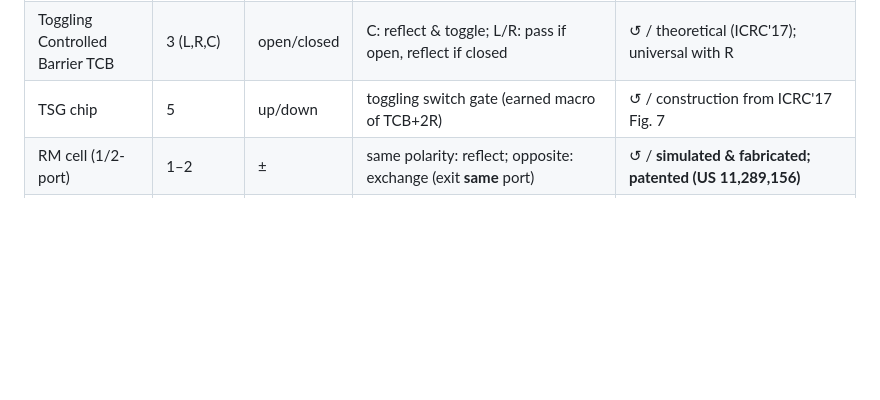
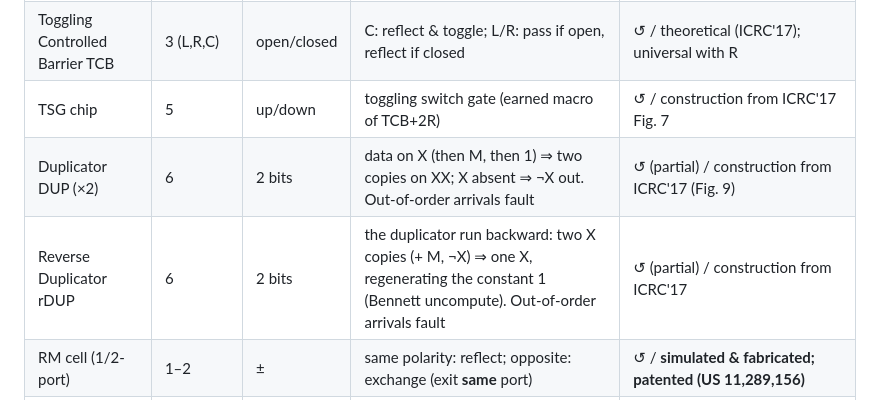
Before and after one commit to mikepfrank/fluxonaut, a Markdown page: GAME-DESIGN.md, the part around the change. GitHub-like rendering; blank space fills up the shorter version.

Commit message:
GAME-DESIGN.md: add the DUP/rDUP duplicator chips to the element roster
Round out §3 with the two ICRC'17 construction chips: the Duplicator (DUP, ×2)
and its Bennett-uncompute inverse (rDUP) — 6-port, 2-state-bit reversible partial
chips that fault on out-of-order arrivals.

Co-Authored-By: Claude Opus 4.8 <noreply@anthropic.com>

```diff
--- a/GAME-DESIGN.md
+++ b/GAME-DESIGN.md
@@ -67,6 +67,8 @@ real-world implementation status shown in the Notebook.
 | Flipping Diode FD | 2 | dir | passes in forward dir (flips dir); reflects in reverse | ↺ / theoretical (ICRC'17) |
 | Toggling Controlled Barrier TCB | 3 (L,R,C) | open/closed | C: reflect & toggle; L/R: pass if open, reflect if closed | ↺ / theoretical (ICRC'17); universal with R |
 | TSG chip | 5 | up/down | toggling switch gate (earned macro of TCB+2R) | ↺ / construction from ICRC'17 Fig. 7 |
+| Duplicator DUP (×2) | 6 | 2 bits | data on X (then M, then 1) ⇒ two copies on XX; X absent ⇒ ¬X out. Out-of-order arrivals fault | ↺ (partial) / construction from ICRC'17 (Fig. 9) |
+| Reverse Duplicator rDUP | 6 | 2 bits | the duplicator run backward: two X copies (+ M, ¬X) ⇒ one X, regenerating the constant 1 (Bennett uncompute). Out-of-order arrivals fault | ↺ (partial) / construction from ICRC'17 |
 | RM cell (1/2-port) | 1–2 | ± | same polarity: reflect; opposite: exchange (exit **same** port) | ↺ / **simulated & fabricated; patented (US 11,289,156)** |
 | Ballistic Shift Register BSR | 2 | ± | pass through, swap polarity with state | ↺ / Osborn & Wustmann (arXiv:2201.12999) |
 | Polarity Filter PFG | 2 | bias ± | matching polarity pumped through (heat); mismatch reflects (free) | ⚠ heat/pump / **simulated (ASC'22)**, current-biased |
```
